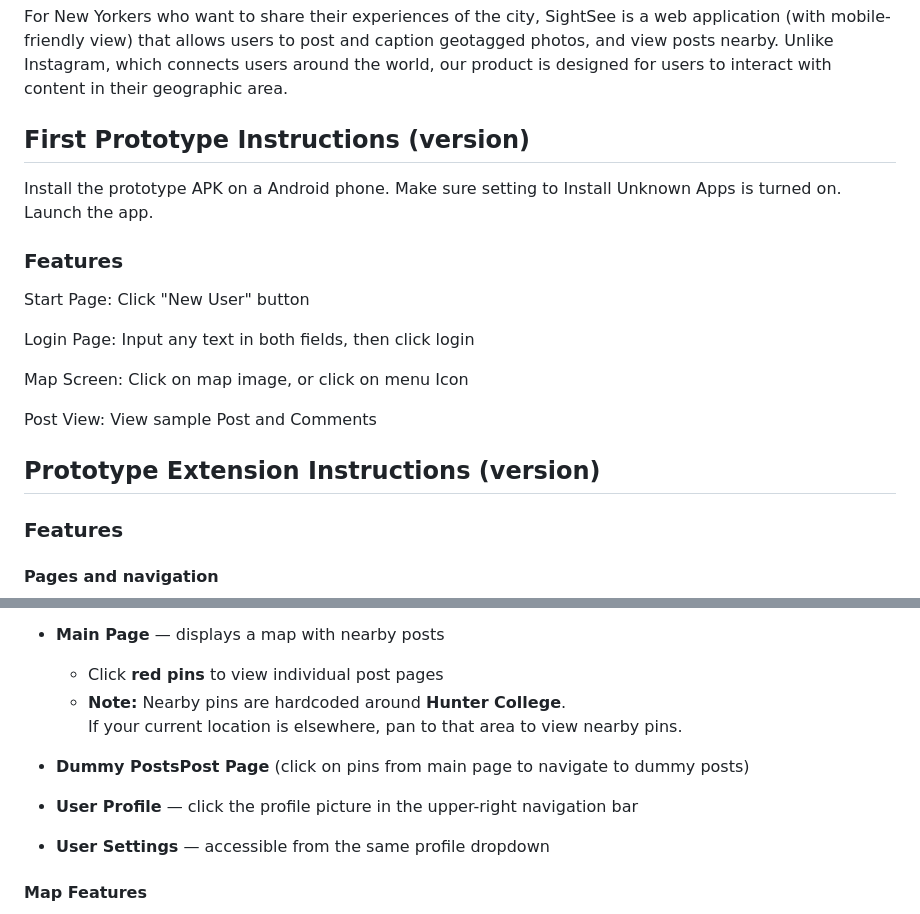
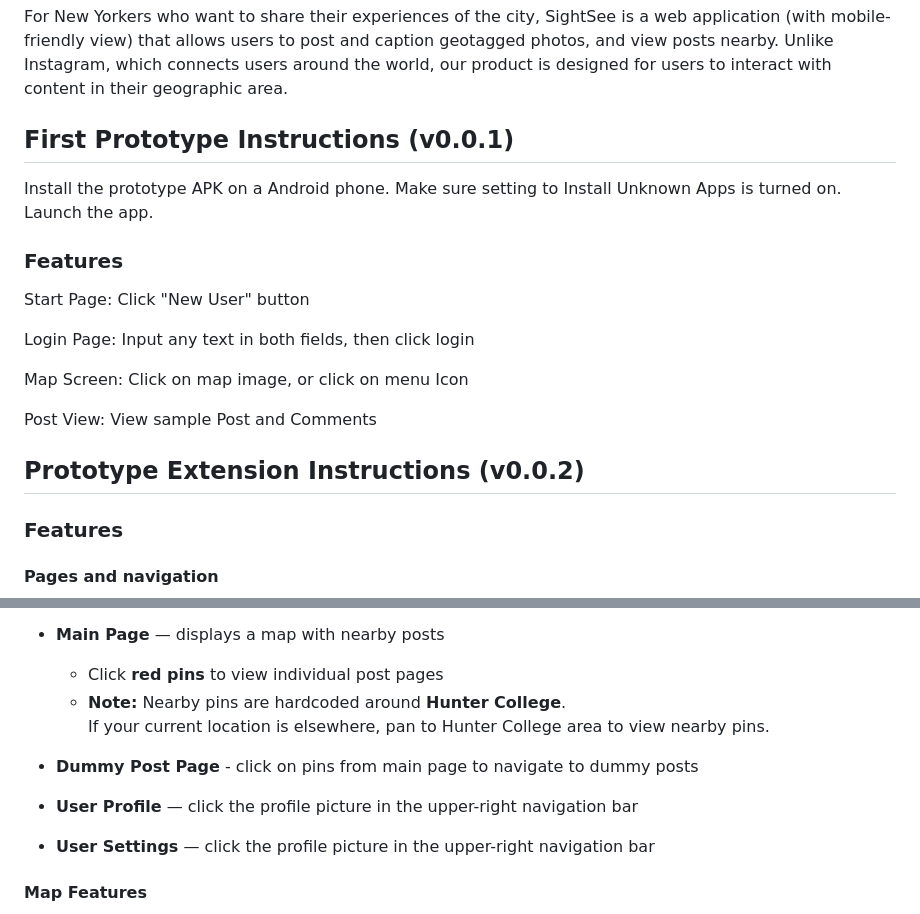
Before and after one commit to CSCI-40500-Fall-2025/sight-see, a Markdown page: README.md, 2 parts joined by grey strips. GitHub-like rendering.

```diff
--- a/README.md
+++ b/README.md
@@ -7,7 +7,7 @@
 
 For New Yorkers who want to share their experiences of the city, SightSee is a web application (with mobile-friendly view) that allows users to post and caption geotagged photos, and view posts nearby. Unlike Instagram, which connects users around the world, our product is designed for users to interact with content in their geographic area.
 
-## First Prototype Instructions (version)
+## First Prototype Instructions (v0.0.1)
 
 Install the prototype APK on a Android phone. Make sure setting to Install Unknown Apps is turned on. Launch the app.
 
@@ -21,7 +21,7 @@ Map Screen: Click on map image, or click on menu Icon
 
 Post View: View sample Post and Comments
 
-## Prototype Extension Instructions (version)
+## Prototype Extension Instructions (v0.0.2)
 
 ### Features
 
@@ -34,13 +34,13 @@ Post View: View sample Post and Comments
 - **Main Page** — displays a map with nearby posts
   - Click **red pins** to view individual post pages
   - **Note:** Nearby pins are hardcoded around **Hunter College**.
-    If your current location is elsewhere, pan to that area to view nearby pins.
+    If your current location is elsewhere, pan to Hunter College area to view nearby pins.
 
-- **Dummy PostsPost Page** (click on pins from main page to navigate to dummy posts)
+- **Dummy Post Page** - click on pins from main page to navigate to dummy posts
 
 - **User Profile** — click the profile picture in the upper-right navigation bar
 
-- **User Settings** — accessible from the same profile dropdown
+- **User Settings** — click the profile picture in the upper-right navigation bar
 
 #### Map Features
 - **Interactive map interface** — pan, zoom, and explore nearby locations
```
